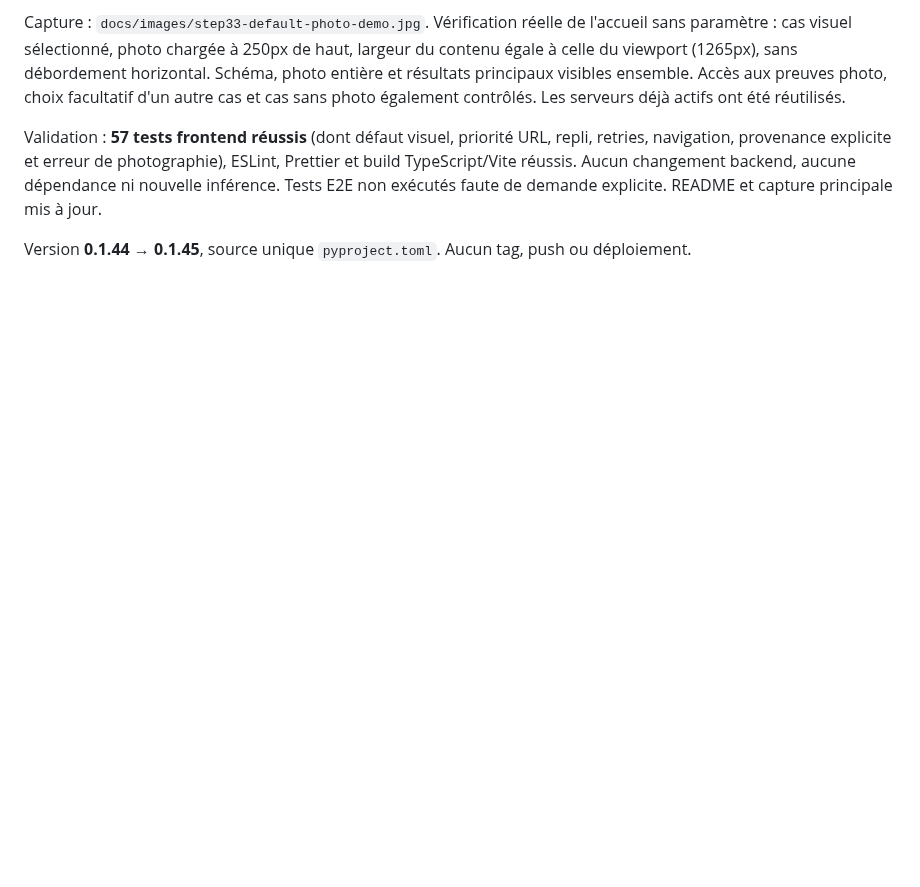
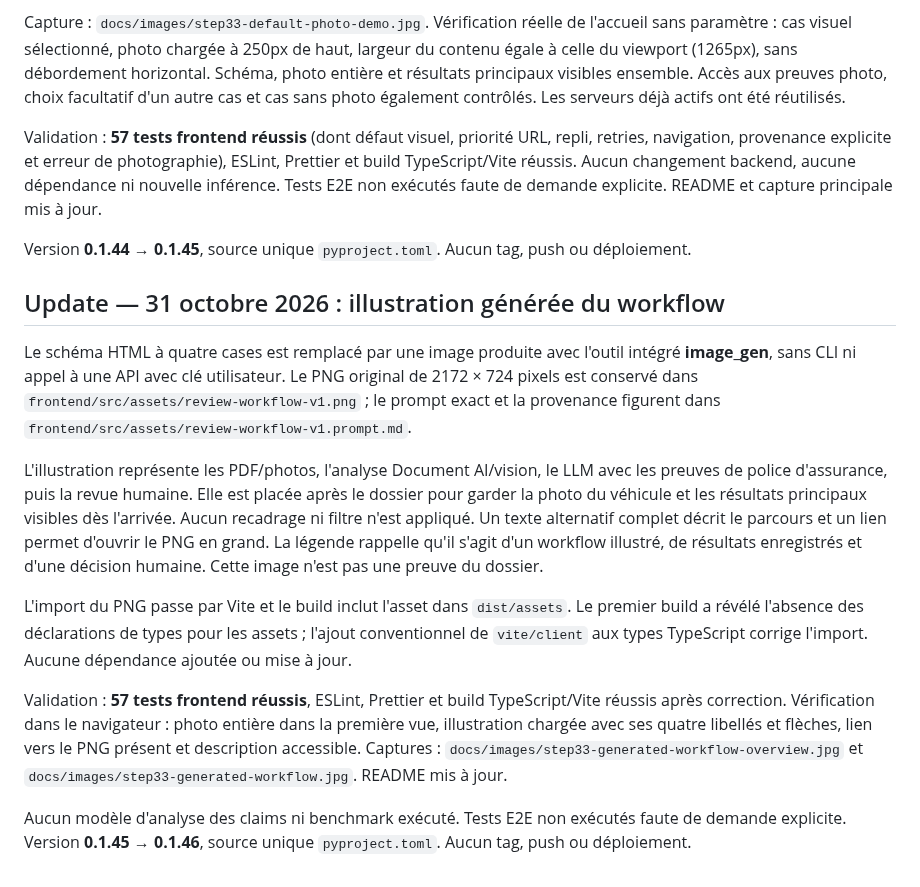
Before and after one commit to NicolasKeita/insurance_claims_ai_triage, a Markdown page: CODEX_REPORT_STEP_33.md, the part around the change. GitHub-like rendering; blank space fills up the shorter version.

```diff
--- a/CODEX_REPORT_STEP_33.md
+++ b/CODEX_REPORT_STEP_33.md
@@ -481,3 +481,35 @@ explicite. README et capture principale mis à jour.
 
 Version **0.1.44 → 0.1.45**, source unique `pyproject.toml`. Aucun tag, push ou
 déploiement.
+
+## Update — 31 octobre 2026 : illustration générée du workflow
+
+Le schéma HTML à quatre cases est remplacé par une image produite avec l'outil
+intégré **image_gen**, sans CLI ni appel à une API avec clé utilisateur.
+Le PNG original de 2172 × 724 pixels est conservé dans
+`frontend/src/assets/review-workflow-v1.png` ; le prompt exact et la provenance
+figurent dans `frontend/src/assets/review-workflow-v1.prompt.md`.
+
+L'illustration représente les PDF/photos, l'analyse Document AI/vision, le LLM
+avec les preuves de police d'assurance, puis la revue humaine. Elle est placée
+après le dossier pour garder la photo du véhicule et les résultats principaux
+visibles dès l'arrivée. Aucun recadrage ni filtre n'est appliqué. Un texte
+alternatif complet décrit le parcours et un lien permet d'ouvrir le PNG en grand.
+La légende rappelle qu'il s'agit d'un workflow illustré, de résultats enregistrés
+et d'une décision humaine. Cette image n'est pas une preuve du dossier.
+
+L'import du PNG passe par Vite et le build inclut l'asset dans `dist/assets`.
+Le premier build a révélé l'absence des déclarations de types pour les assets ;
+l'ajout conventionnel de `vite/client` aux types TypeScript corrige l'import.
+Aucune dépendance ajoutée ou mise à jour.
+
+Validation : **57 tests frontend réussis**, ESLint, Prettier et build
+TypeScript/Vite réussis après correction. Vérification dans le navigateur :
+photo entière dans la première vue, illustration chargée avec ses quatre libellés
+et flèches, lien vers le PNG présent et description accessible. Captures :
+`docs/images/step33-generated-workflow-overview.jpg` et
+`docs/images/step33-generated-workflow.jpg`. README mis à jour.
+
+Aucun modèle d'analyse des claims ni benchmark exécuté. Tests E2E non exécutés
+faute de demande explicite. Version **0.1.45 → 0.1.46**, source unique
+`pyproject.toml`. Aucun tag, push ou déploiement.
```
Also changed, not shown: README.md (+11 -6 lines), docs/images/step33-generated-workflow-overview.jpg (added), docs/images/step33-generated-workflow.jpg (added), 7 other files.
